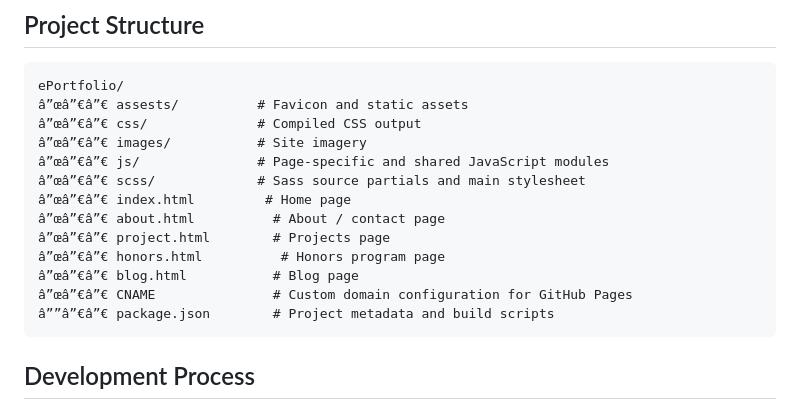
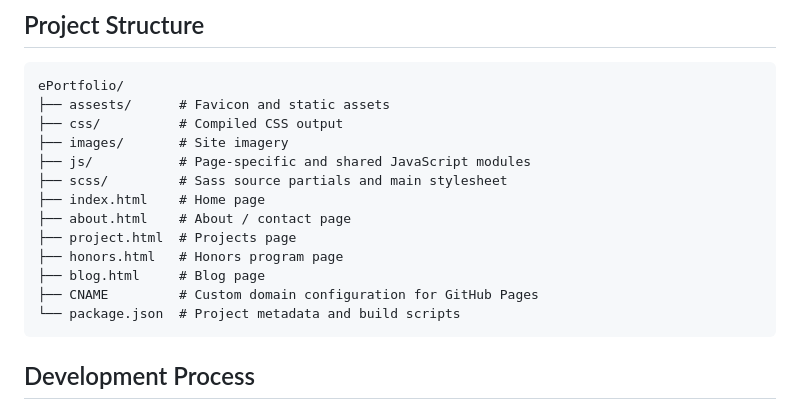
Before and after one commit to ri12oe/ePortfolio, a Markdown page: README.md, the part around one of its changes. GitHub-like rendering.

Commit message:
fix: Correct formatting issues and improve clarity in README

````diff
--- a/README.md
+++ b/README.md
@@ -29,18 +29,18 @@ This portfolio serves as a living record of my academic and professional growth.
 
 ```
 ePortfolio/
-â”œâ”€â”€ assests/          # Favicon and static assets
-â”œâ”€â”€ css/              # Compiled CSS output
-â”œâ”€â”€ images/           # Site imagery
-â”œâ”€â”€ js/               # Page-specific and shared JavaScript modules
-â”œâ”€â”€ scss/             # Sass source partials and main stylesheet
-â”œâ”€â”€ index.html         # Home page
-â”œâ”€â”€ about.html          # About / contact page
-â”œâ”€â”€ project.html        # Projects page
-â”œâ”€â”€ honors.html          # Honors program page
-â”œâ”€â”€ blog.html           # Blog page
-â”œâ”€â”€ CNAME               # Custom domain configuration for GitHub Pages
-â””â”€â”€ package.json        # Project metadata and build scripts
+├── assests/      # Favicon and static assets
+├── css/          # Compiled CSS output
+├── images/       # Site imagery
+├── js/           # Page-specific and shared JavaScript modules
+├── scss/         # Sass source partials and main stylesheet
+├── index.html    # Home page
+├── about.html    # About / contact page
+├── project.html  # Projects page
+├── honors.html   # Honors program page
+├── blog.html     # Blog page
+├── CNAME         # Custom domain configuration for GitHub Pages
+└── package.json  # Project metadata and build scripts
 ```
 
 ## Development Process
````
Also changed, not shown: other parts of README.md (+4 -4 lines).
